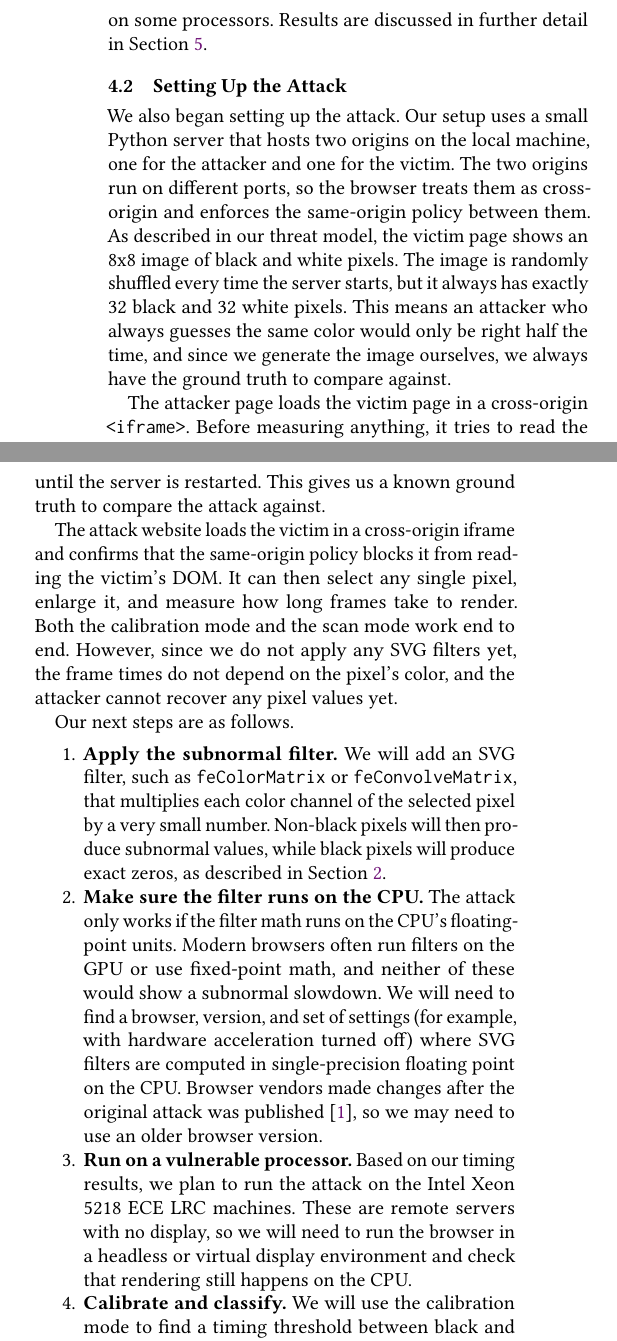
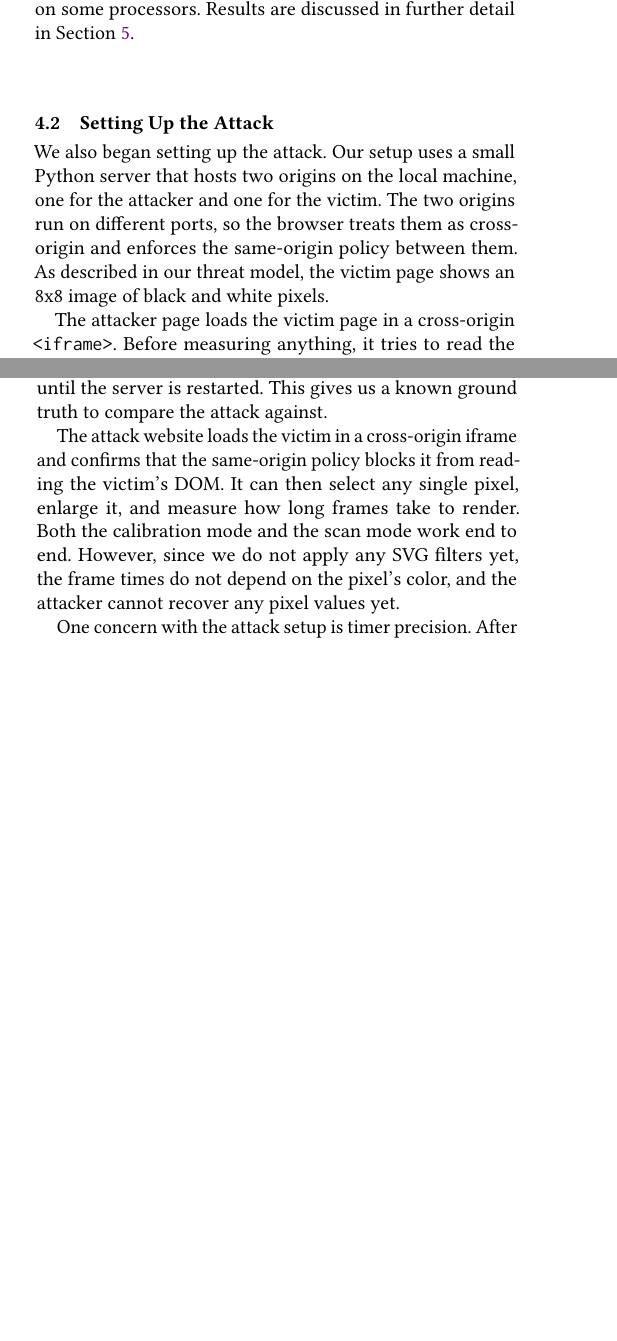
Before and after one commit to jsheng555/382n-sec-pixel-stealing, a LaTeX paper (Midpoint-Report/paper.tex, which reads Midpoint-Report/3.approach.tex, Midpoint-Report/4.evaluation.tex): two parts of the columns of pages 3 and 4 of 5 before the commit and two parts of the columns of pages 2 and 3 of 5 after it, joined at a grey line, cut so that both start at the same text, the shorter picture padded with empty space. Compiled offline with pdfLaTeX.

Commit message:
Reduce midpoint report to 4 pages

```diff
--- a/Midpoint-Report/3.approach.tex
+++ b/Midpoint-Report/3.approach.tex
@@ -24,7 +18,7 @@ We also need to make sure the processor actually follows IEEE 754 for subnormals
 We ran these programs on eight processors across both ISAs. These include Apple M1 and M5 laptops, an Intel Core i7-13700H laptop, the Intel Xeon 5218 ECE LRC servers, and server machines with Intel Xeon Platinum 8160, Intel Xeon Max 9480, AMD EPYC Milan, and NVIDIA Grace processors. By comparing the timing differences between normal and subnormal operations, we investigated how these variations depend on the underlying ISA and processor architecture, identifying potential targets for our subsequent attack. Preliminary results demonstrated that the method of exploiting subnormal timing differences is viable for our attack, at least on some processors. Results are discussed in further detail in Section ~\ref{sec:evaluation}.
 
 \subsection{Setting Up the Attack}
-We also began setting up the attack. Our setup uses a small Python server that hosts two origins on the local machine, one for the attacker and one for the victim. The two origins run on different ports, so the browser treats them as cross-origin and enforces the same-origin policy between them. As described in our threat model, the victim page shows an 8x8 image of black and white pixels. The image is randomly shuffled every time the server starts, but it always has exactly 32 black and 32 white pixels. This means an attacker who always guesses the same color would only be right half the time, and since we generate the image ourselves, we always have the ground truth to compare against.
+We also began setting up the attack. Our setup uses a small Python server that hosts two origins on the local machine, one for the attacker and one for the victim. The two origins run on different ports, so the browser treats them as cross-origin and enforces the same-origin policy between them. As described in our threat model, the victim page shows an 8x8 image of black and white pixels.
 
 The attacker page loads the victim page in a cross-origin \texttt{<iframe>}. Before measuring anything, it tries to read the victim's DOM directly and checks that the browser blocks it with a \texttt{SecurityError}. This confirms that anything the attacker learns later has to come from the side channel and not from a mistake in our setup.
 
--- a/Midpoint-Report/4.evaluation.tex
+++ b/Midpoint-Report/4.evaluation.tex
@@ -26,12 +26,4 @@ So far, we have set up a victim website and an attack website, which are hosted
 
 The attack website loads the victim in a cross-origin iframe and confirms that the same-origin policy blocks it from reading the victim's DOM. It can then select any single pixel, enlarge it, and measure how long frames take to render. Both the calibration mode and the scan mode work end to end. However, since we do not apply any SVG filters yet, the frame times do not depend on the pixel's color, and the attacker cannot recover any pixel values yet.
 
-Our next steps are as follows.
-\begin{enumerate}
-    \item \textbf{Apply the subnormal filter.} We will add an SVG filter, such as \texttt{feColorMatrix} or \texttt{feConvolveMatrix}, that multiplies each color channel of the selected pixel by a very small number. Non-black pixels will then produce subnormal values, while black pixels will produce exact zeros, as described in Section ~\ref{sec:background}.
-    \item \textbf{Make sure the filter runs on the CPU.} The attack only works if the filter math runs on the CPU's floating-point units. Modern browsers often run filters on the GPU or use fixed-point math, and neither of these would show a subnormal slowdown. We will need to find a browser, version, and set of settings (for example, with hardware acceleration turned off) where SVG filters are computed in single-precision floating point on the CPU. Browser vendors made changes after the original attack was published ~\cite{andrysco2015subnormal}, so we may need to use an older browser version.
-    \item \textbf{Run on a vulnerable processor.} Based on our timing results, we plan to run the attack on the Intel Xeon 5218 ECE LRC machines. These are remote servers with no display, so we will need to run the browser in a headless or virtual display environment and check that rendering still happens on the CPU.
-    \item \textbf{Calibrate and classify.} We will use the calibration mode to find a timing threshold between black and white pixels, and then classify each victim pixel by comparing its average frame time to that threshold. We will adjust the scale factor and the number of samples per pixel to balance accuracy and how long the attack takes, and we will report our accuracy against the ground truth.
-\end{enumerate}
-
-One concern is timer precision. After Spectre, browsers reduced the precision of \texttt{performance.now()} and added jitter, and frame times are also limited by the display's refresh rate. We expect that we will need a large scale factor to make the subnormal penalty a large part of each frame's rendering time, and that we will need many samples per pixel to reliably tell the two colors apart.
+One concern with the attack setup is timer precision. After Spectre, browsers reduced the precision of \texttt{performance.now()} and added jitter, and frame times are also limited by the display's refresh rate. We expect that we will need a large scale factor to make the subnormal penalty a large part of each frame's rendering time, and that we will need many samples per pixel to reliably tell the two colors apart.
```
Also changed, not shown: Midpoint-Report/paper.pdf, Midpoint-Report/3.approach.tex (14 more changed lines).
